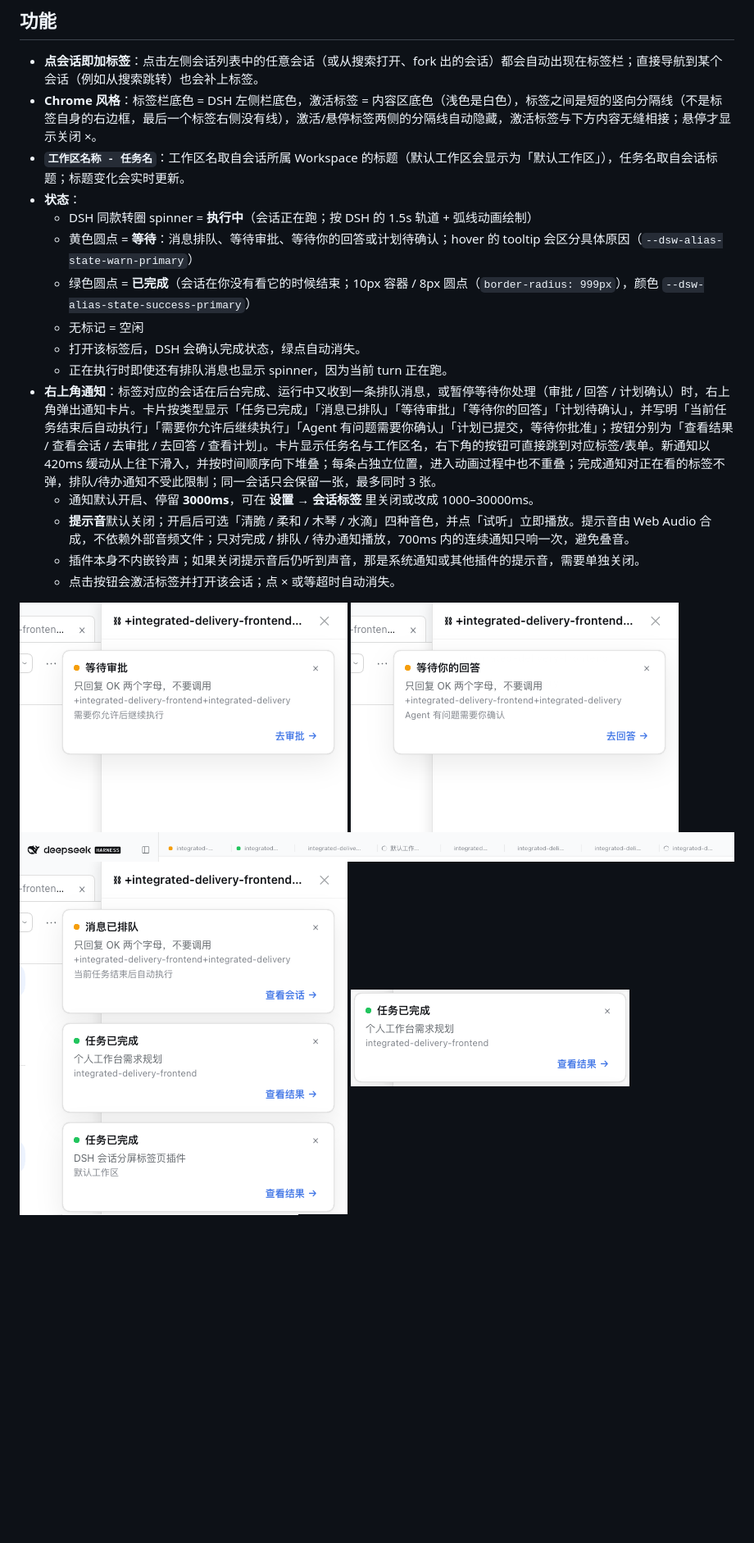
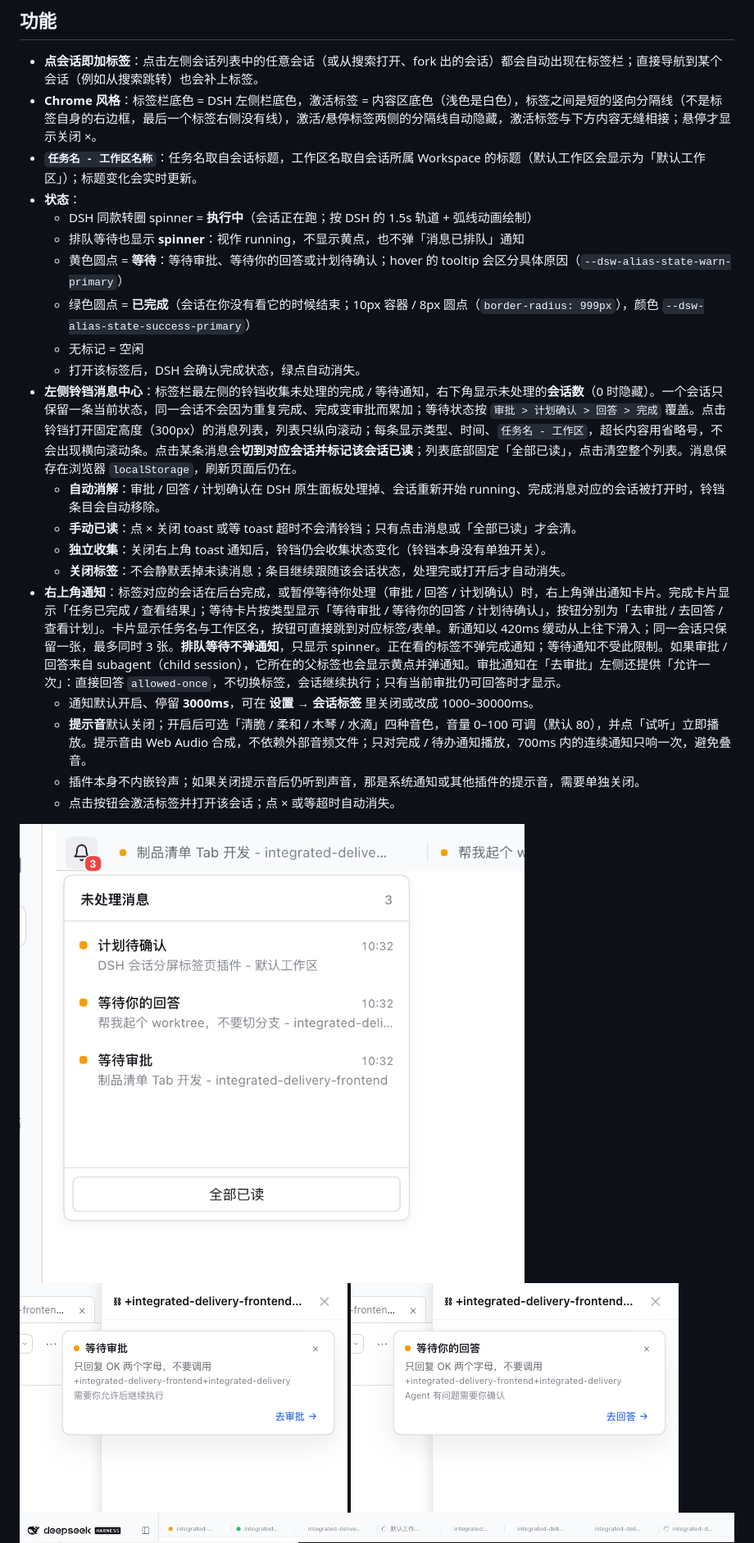
Before and after one commit to Hazlank/dsh-session-tabs, a Markdown page: README.md, the part around one of its changes. Shown at 82% size. Drawn GitHub-style; pictures changed too: docs/inbox-bell.png (added); blank space fills up the shorter version.

```diff
--- a/README.md
+++ b/README.md
@@ -10,22 +10,27 @@
 
 - **点会话即加标签**：点击左侧会话列表中的任意会话（或从搜索打开、fork 出的会话）都会自动出现在标签栏；直接导航到某个会话（例如从搜索跳转）也会补上标签。
 - **Chrome 风格**：标签栏底色 = DSH 左侧栏底色，激活标签 = 内容区底色（浅色是白色），标签之间是短的竖向分隔线（不是标签自身的右边框，最后一个标签右侧没有线），激活/悬停标签两侧的分隔线自动隐藏，激活标签与下方内容无缝相接；悬停才显示关闭 ×。
-- **`工作区名称 - 任务名`**：工作区名取自会话所属 Workspace 的标题（默认工作区会显示为「默认工作区」），任务名取自会话标题；标题变化会实时更新。
+- **`任务名 - 工作区名称`**：任务名取自会话标题，工作区名取自会话所属 Workspace 的标题（默认工作区会显示为「默认工作区」）；标题变化会实时更新。
 - **状态**：
   - DSH 同款转圈 spinner = **执行中**（会话正在跑；按 DSH 的 1.5s 轨道 + 弧线动画绘制）
-  - 黄色圆点 = **等待**：消息排队、等待审批、等待你的回答或计划待确认；hover 的 tooltip 会区分具体原因（`--dsw-alias-state-warn-primary`）
+  - 排队等待也显示 **spinner**：视作 running，不显示黄点，也不弹「消息已排队」通知
+  - 黄色圆点 = **等待**：等待审批、等待你的回答或计划待确认；hover 的 tooltip 会区分具体原因（`--dsw-alias-state-warn-primary`）
   - 绿色圆点 = **已完成**（会话在你没有看它的时候结束；10px 容器 / 8px 圆点（`border-radius: 999px`），颜色 `--dsw-alias-state-success-primary`）
   - 无标记 = 空闲
   - 打开该标签后，DSH 会确认完成状态，绿点自动消失。
-  - 正在执行时即使还有排队消息也显示 spinner，因为当前 turn 正在跑。
-- **右上角通知**：标签对应的会话在后台完成、运行中又收到一条排队消息，或暂停等待你处理（审批 / 回答 / 计划确认）时，右上角弹出通知卡片。卡片按类型显示「任务已完成」「消息已排队」「等待审批」「等待你的回答」「计划待确认」，并写明「当前任务结束后自动执行」「需要你允许后继续执行」「Agent 有问题需要你确认」「计划已提交，等待你批准」；按钮分别为「查看结果 / 查看会话 / 去审批 / 去回答 / 查看计划」。卡片显示任务名与工作区名，右下角的按钮可直接跳到对应标签/表单。新通知以 420ms 缓动从上往下滑入，并按时间顺序向下堆叠；每条占独立位置，进入动画过程中也不重叠；完成通知对正在看的标签不弹，排队/待办通知不受此限制；同一会话只会保留一张，最多同时 3 张。
+- **左侧铃铛消息中心**：标签栏最左侧的铃铛收集未处理的完成 / 等待通知，右下角显示未处理的**会话数**（0 时隐藏）。一个会话只保留一条当前状态，同一会话不会因为重复完成、完成变审批而累加；等待状态按 `审批 > 计划确认 > 回答 > 完成` 覆盖。点击铃铛打开固定高度（300px）的消息列表，列表只纵向滚动；每条显示类型、时间、`任务名 - 工作区`，超长内容用省略号，不会出现横向滚动条。点击某条消息会**切到对应会话并标记该会话已读**；列表底部固定「全部已读」，点击清空整个列表。消息保存在浏览器 `localStorage`，刷新页面后仍在。
+  - **自动消解**：审批 / 回答 / 计划确认在 DSH 原生面板处理掉、会话重新开始 running、完成消息对应的会话被打开时，铃铛条目会自动移除。
+  - **手动已读**：点 × 关闭 toast 或等 toast 超时不会清铃铛；只有点击消息或「全部已读」才会清。
+  - **独立收集**：关闭右上角 toast 通知后，铃铛仍会收集状态变化（铃铛本身没有单独开关）。
+  - **关闭标签**：不会静默丢掉未读消息；条目继续跟随该会话状态，处理完或打开后才自动消失。
+- **右上角通知**：标签对应的会话在后台完成，或暂停等待你处理（审批 / 回答 / 计划确认）时，右上角弹出通知卡片。完成卡片显示「任务已完成 / 查看结果」；等待卡片按类型显示「等待审批 / 等待你的回答 / 计划待确认」，按钮分别为「去审批 / 去回答 / 查看计划」。卡片显示任务名与工作区名，按钮可直接跳到对应标签/表单。新通知以 420ms 缓动从上往下滑入；同一会话只保留一张，最多同时 3 张。**排队等待不弹通知**，只显示 spinner。正在看的标签不弹完成通知；等待通知不受此限制。如果审批 / 回答来自 subagent（child session），它所在的父标签也会显示黄点并弹通知。审批通知在「去审批」左侧还提供「允许一次」：直接回答 `allowed-once`，不切换标签，会话继续执行；只有当前审批仍可回答时才显示。
   - 通知默认开启、停留 **3000ms**，可在 **设置 → 会话标签** 里关闭或改成 1000–30000ms。
-  - **提示音**默认关闭；开启后可选「清脆 / 柔和 / 木琴 / 水滴」四种音色，并点「试听」立即播放。提示音由 Web Audio 合成，不依赖外部音频文件；只对完成 / 排队 / 待办通知播放，700ms 内的连续通知只响一次，避免叠音。
+  - **提示音**默认关闭；开启后可选「清脆 / 柔和 / 木琴 / 水滴」四种音色，音量 0–100 可调（默认 80），并点「试听」立即播放。提示音由 Web Audio 合成，不依赖外部音频文件；只对完成 / 待办通知播放，700ms 内的连续通知只响一次，避免叠音。
   - 插件本身不内嵌铃声；如果关闭提示音后仍听到声音，那是系统通知或其他插件的提示音，需要单独关闭。
   - 点击按钮会激活标签并打开该会话；点 × 或等超时自动消失。
 
+![未处理消息铃铛（点击展开）](docs/inbox-bell.png)
 ![等待审批通知](docs/approval-toast.png)
 ![等待回答通知](docs/question-toast.png)
 ![标签状态：转圈 / 绿点 / 黄点](docs/tab-states.png)
-![右上角多条通知](docs/toast-stack.png)
 ![任务完成通知](docs/toast-done.png)
```
Also changed, not shown: other parts of README.md (+9 -11 lines), docs/approval-toast-allow-once.png (added), docs/drag-ghost.png (added), docs/settings-toast.png, docs/tab-order.png (added), 3 other files.
